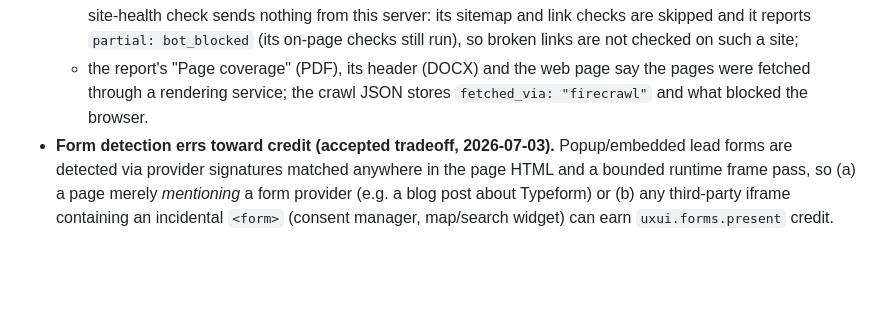
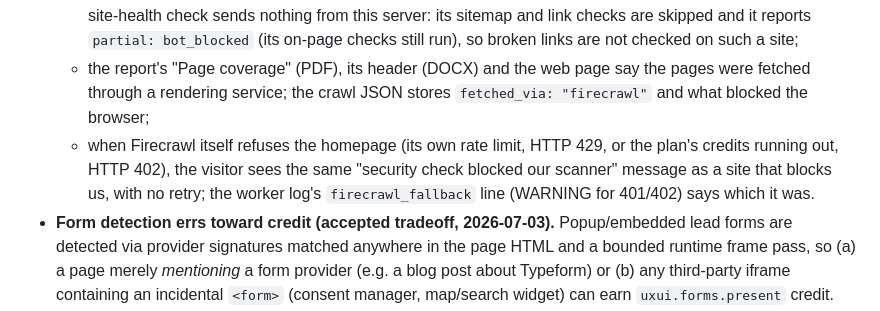
Before and after one commit to blcdevelopment/blc-rick-seo-agent, a Markdown page: docs/LIMITATIONS.md, the part around the change. Drawn GitHub-style; blank space fills up the shorter version.

Commit message:
docs: Firecrawl's own 429/402 shows the plain blocked message
Co-Authored-By: Claude Opus 5.5 <noreply@anthropic.com>

```diff
--- a/docs/LIMITATIONS.md
+++ b/docs/LIMITATIONS.md
@@ -181,7 +181,11 @@ one report (PDF and DOCX). Known limits of that flow:
     run), so broken links are not checked on such a site;
   - the report's "Page coverage" (PDF), its header (DOCX) and the web page say the pages were
     fetched through a rendering service; the crawl JSON stores `fetched_via: "firecrawl"` and
-    what blocked the browser.
+    what blocked the browser;
+  - when Firecrawl itself refuses the homepage (its own rate limit, HTTP 429, or the plan's
+    credits running out, HTTP 402), the visitor sees the same "security check blocked our
+    scanner" message as a site that blocks us, with no retry; the worker log's
+    `firecrawl_fallback` line (WARNING for 401/402) says which it was.
 - **Form detection errs toward credit (accepted tradeoff, 2026-07-03).** Popup/embedded
   lead forms are detected via provider signatures matched anywhere in the page HTML and a
   bounded runtime frame pass, so (a) a page merely *mentioning* a form provider (e.g. a blog
```
